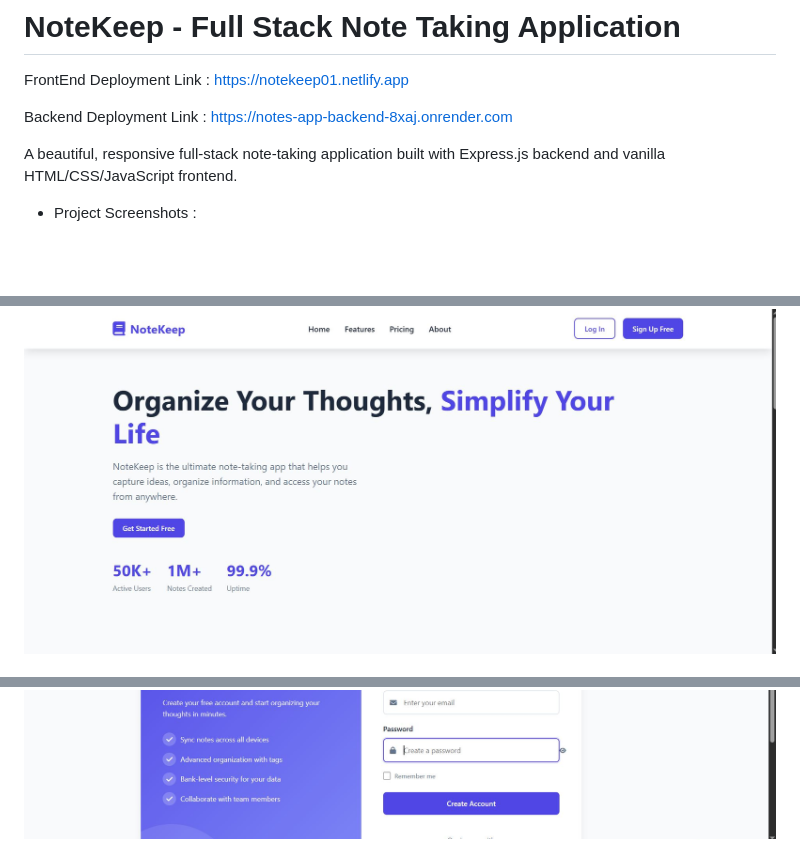
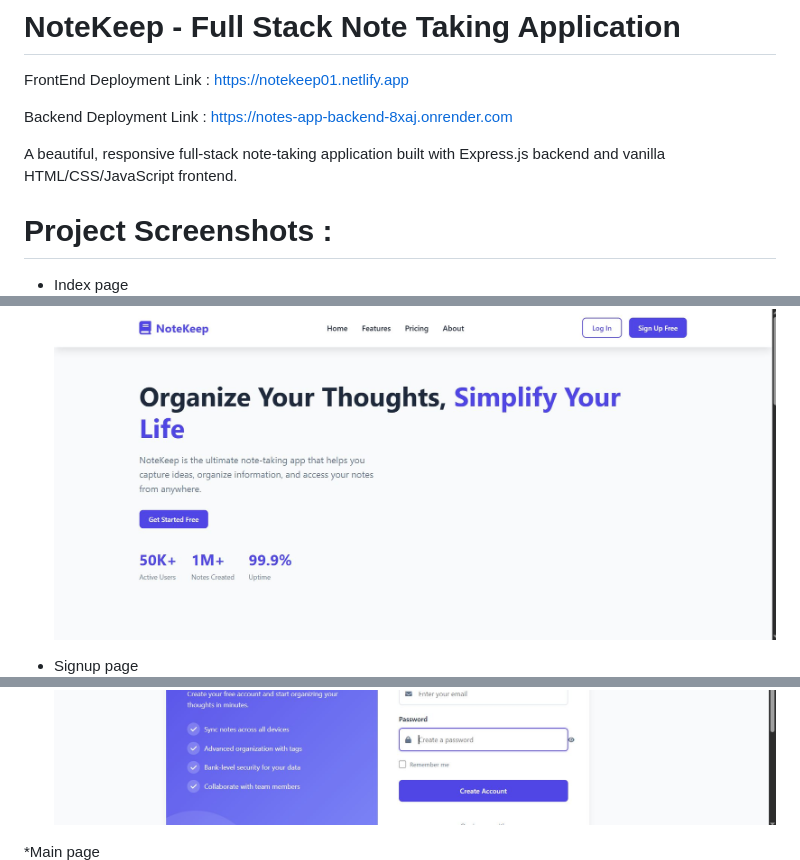
Before and after one commit to amaanpathan2313/Notes_App_Frontend-, a Markdown page: README.md, 3 parts joined by grey strips. GitHub-like rendering; blank space fills up the shorter version.

Commit message:
Frontend Deployed

```diff
--- a/README.md
+++ b/README.md
@@ -10,8 +10,13 @@ Backend Deployment Link :  https://notes-app-backend-8xaj.onrender.com
 
 A beautiful, responsive full-stack note-taking application built with Express.js backend and vanilla HTML/CSS/JavaScript frontend.
 
-* Project Screenshots :
+# Project Screenshots :
 
+* Index page
 ![Index_page](./assets/index_page.JPG)
+
+* Signup page
 ![signup_page](./assets/signup_page.JPG)
+
+*Main page
 ![main_page](./assets/main_page.JPG)
```
Also changed, not shown: other parts of README.md (+2 -0 lines).
